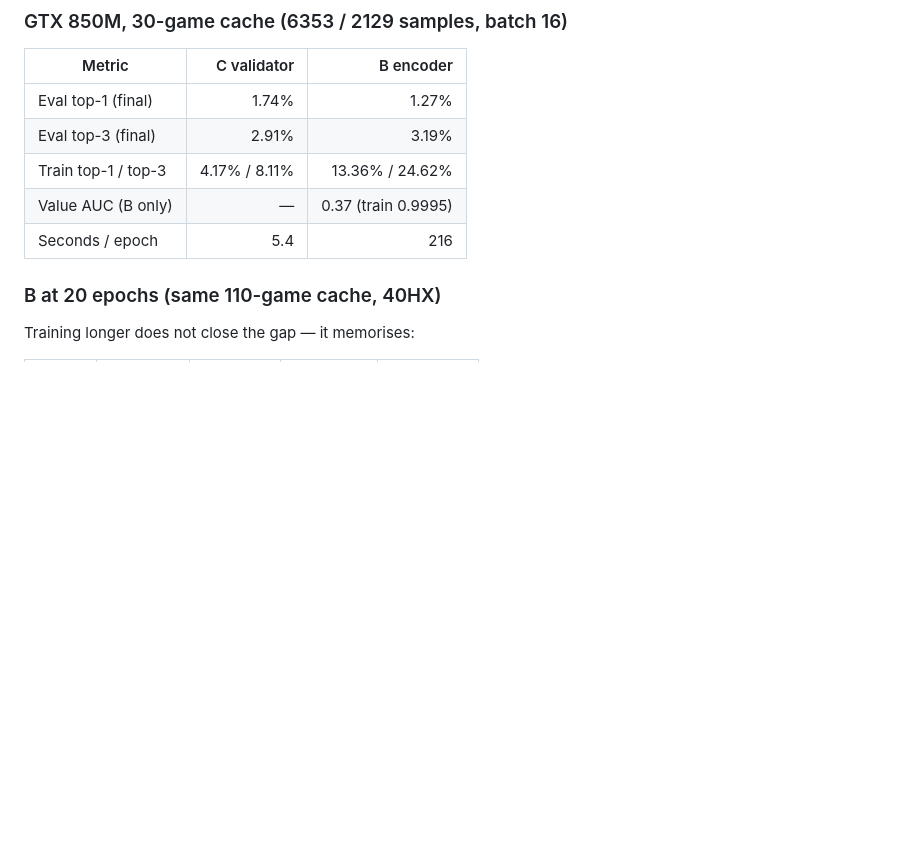
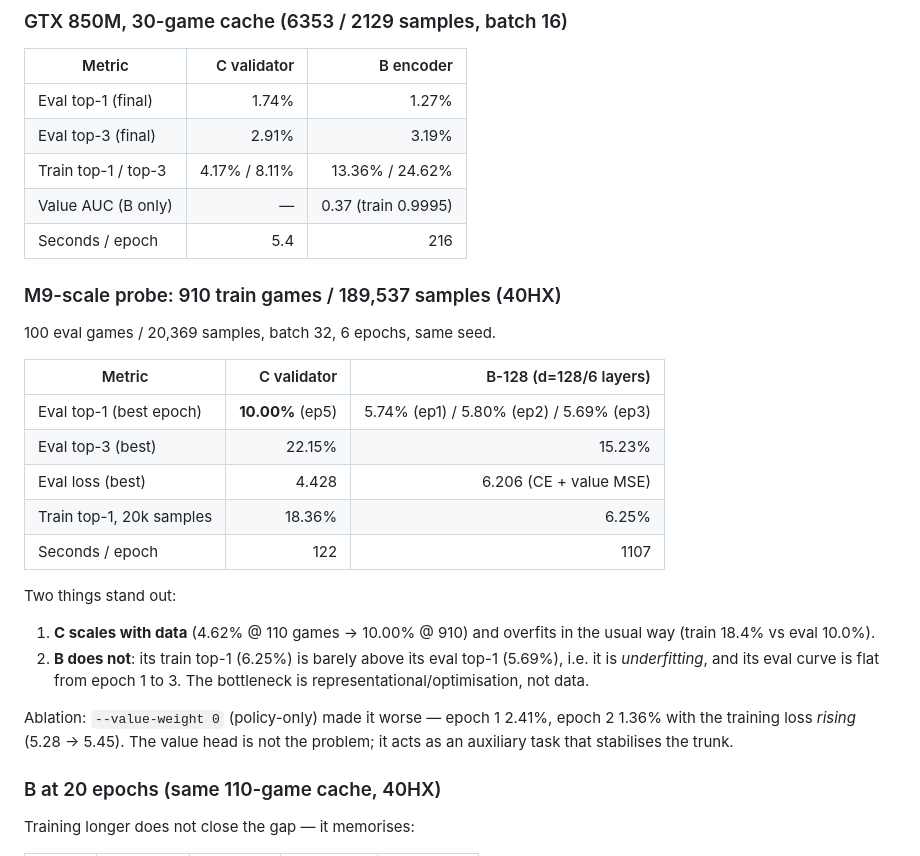
Before and after one commit to EthanPeng-2048/go.neuralnet.cpp, a Markdown page: docs/benchmarks/m7-b-vs-c.md, the part around the change. Drawn GitHub-style; blank space fills up the shorter version.

Commit message:
docs(m7): 910-game probe — C scales, B underfits
910 train games / 189k samples: C 10.00% eval top-1 (train 18.4%), B-128 5.7%
flat from epoch 1 (train 6.25%) — B is underfitting, not data-limited. Value
weight 0 diverges (2.4% -> 1.4%), so the value head is a stabilising auxiliary
task. Speed note: C 122 s/epoch vs B 1107 s/epoch.

```diff
--- a/docs/benchmarks/m7-b-vs-c.md
+++ b/docs/benchmarks/m7-b-vs-c.md
@@ -82,6 +82,30 @@ same cache and seed.
 | Train top-1 / top-3 | 4.17% / 8.11% | 13.36% / 24.62% |
 | Value AUC (B only) | — | 0.37 (train 0.9995) |
 | Seconds / epoch | 5.4 | 216 |
+
+### M9-scale probe: 910 train games / 189,537 samples (40HX)
+
+100 eval games / 20,369 samples, batch 32, 6 epochs, same seed.
+
+| Metric | C validator | B-128 (d=128/6 layers) |
+|---|---:|---:|
+| Eval top-1 (best epoch) | **10.00%** (ep5) | 5.74% (ep1) / 5.80% (ep2) / 5.69% (ep3) |
+| Eval top-3 (best) | 22.15% | 15.23% |
+| Eval loss (best) | 4.428 | 6.206 (CE + value MSE) |
+| Train top-1, 20k samples | 18.36% | 6.25% |
+| Seconds / epoch | 122 | 1107 |
+
+Two things stand out:
+
+1. **C scales with data** (4.62% @ 110 games → 10.00% @ 910) and overfits in the
+   usual way (train 18.4% vs eval 10.0%).
+2. **B does not**: its train top-1 (6.25%) is barely above its eval top-1
+   (5.69%), i.e. it is *underfitting*, and its eval curve is flat from epoch 1
+   to 3. The bottleneck is representational/optimisation, not data.
+
+Ablation: `--value-weight 0` (policy-only) made it worse — epoch 1 2.41%,
+epoch 2 1.36% with the training loss *rising* (5.28 → 5.45). The value head is
+not the problem; it acts as an auxiliary task that stabilises the trunk.
 
 ### B at 20 epochs (same 110-game cache, 40HX)
 
```
